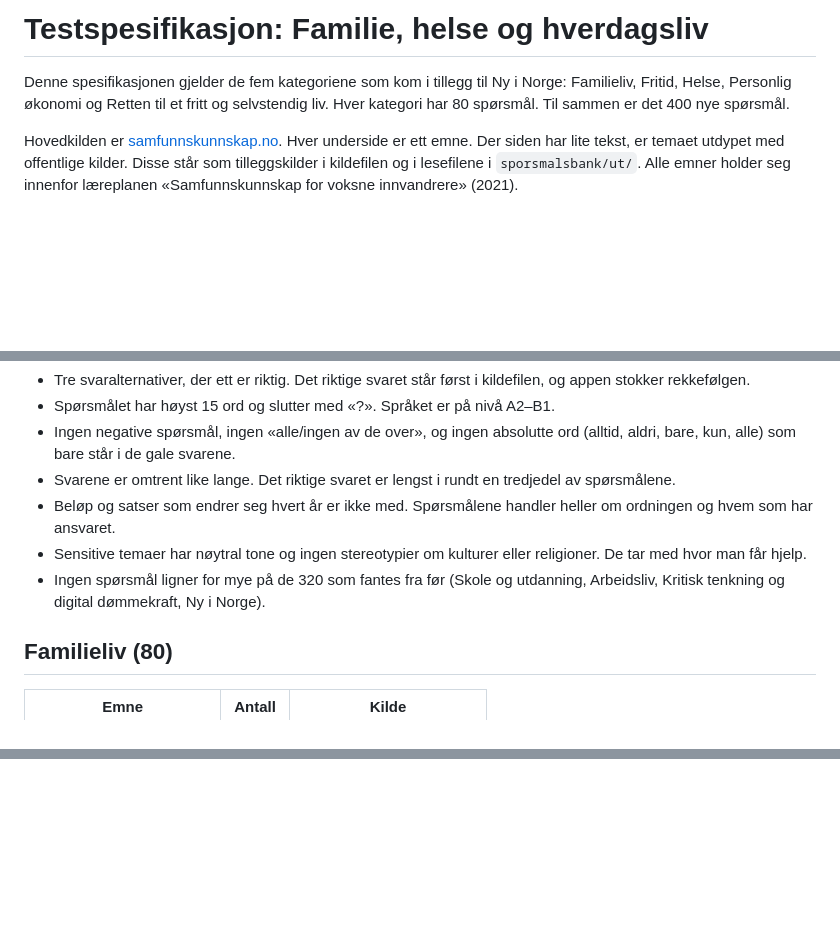
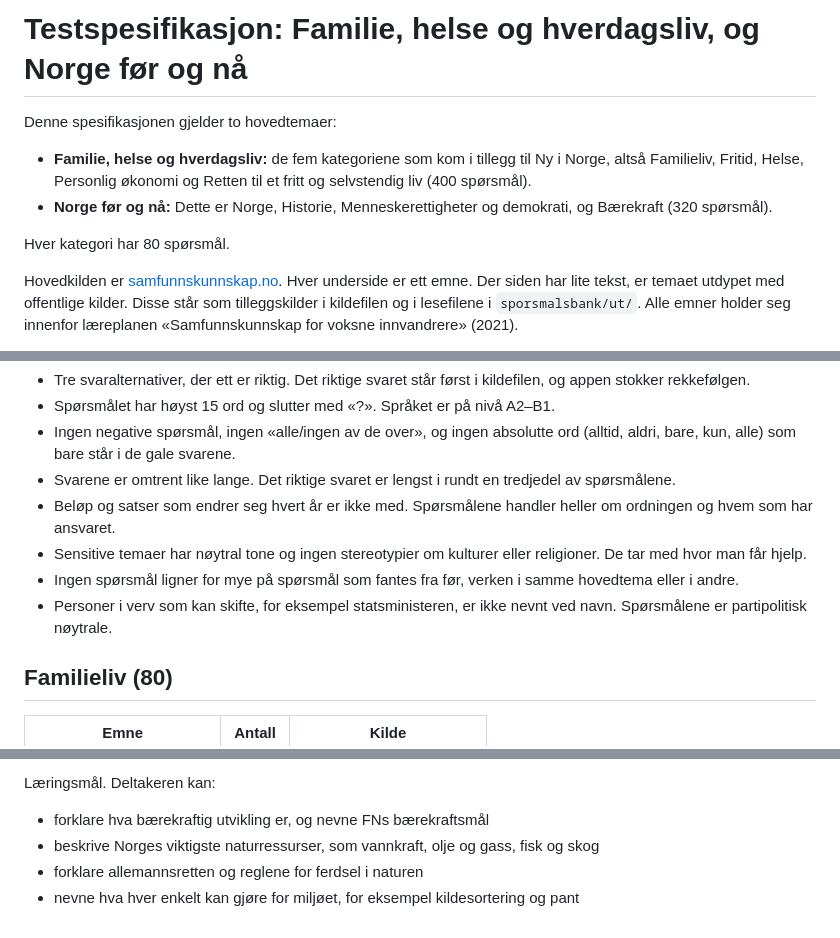
Before and after one commit to IvarMolde/Samfunnsfag2test, a Markdown page: docs/testspesifikasjon.md, 3 parts joined by grey strips. GitHub-like rendering; blank space fills up the shorter version.

Commit message:
Utvid testspesifikasjonen med Norge før og nå
Co-authored-by: Ivar <IvarMolde@users.noreply.github.com>

```diff
--- a/docs/testspesifikasjon.md
+++ b/docs/testspesifikasjon.md
@@ -1,6 +1,10 @@
-# Testspesifikasjon: Familie, helse og hverdagsliv
+# Testspesifikasjon: Familie, helse og hverdagsliv, og Norge før og nå
 
-Denne spesifikasjonen gjelder de fem kategoriene som kom i tillegg til Ny i Norge: Familieliv, Fritid, Helse, Personlig økonomi og Retten til et fritt og selvstendig liv. Hver kategori har 80 spørsmål. Til sammen er det 400 nye spørsmål.
+Denne spesifikasjonen gjelder to hovedtemaer:
+- **Familie, helse og hverdagsliv:** de fem kategoriene som kom i tillegg til Ny i Norge, altså Familieliv, Fritid, Helse, Personlig økonomi og Retten til et fritt og selvstendig liv (400 spørsmål).
+- **Norge før og nå:** Dette er Norge, Historie, Menneskerettigheter og demokrati, og Bærekraft (320 spørsmål).
+
+Hver kategori har 80 spørsmål.
 
 Hovedkilden er [samfunnskunnskap.no](https://samfunnskunnskap.no/nb/index.html). Hver underside er ett emne. Der siden har lite tekst, er temaet utdypet med offentlige kilder. Disse står som tilleggskilder i kildefilen og i lesefilene i `sporsmalsbank/ut/`. Alle emner holder seg innenfor læreplanen «Samfunnskunnskap for voksne innvandrere» (2021).
 
@@ -14,7 +18,8 @@ Læringsmålene under er skrevet for denne banken. Samfunnskunnskap.no har ikke
 - Svarene er omtrent like lange. Det riktige svaret er lengst i rundt en tredjedel av spørsmålene.
 - Beløp og satser som endrer seg hvert år er ikke med. Spørsmålene handler heller om ordningen og hvem som har ansvaret.
 - Sensitive temaer har nøytral tone og ingen stereotypier om kulturer eller religioner. De tar med hvor man får hjelp.
-- Ingen spørsmål ligner for mye på de 320 som fantes fra før (Skole og utdanning, Arbeidsliv, Kritisk tenkning og digital dømmekraft, Ny i Norge).
+- Ingen spørsmål ligner for mye på spørsmål som fantes fra før, verken i samme hovedtema eller i andre.
+- Personer i verv som kan skifte, for eksempel statsministeren, er ikke nevnt ved navn. Spørsmålene er partipolitisk nøytrale.
 
 ## Familieliv (80)
 
@@ -99,0 +167,5 @@ Læringsmål. Deltakeren kan:
+Læringsmål. Deltakeren kan:
+- forklare hva bærekraftig utvikling er, og nevne FNs bærekraftsmål
+- beskrive Norges viktigste naturressurser, som vannkraft, olje og gass, fisk og skog
+- forklare allemannsretten og reglene for ferdsel i naturen
+- nevne hva hver enkelt kan gjøre for miljøet, for eksempel kildesortering og pant
```
Also changed, not shown: other parts of docs/testspesifikasjon.md (+62 -0 lines).
